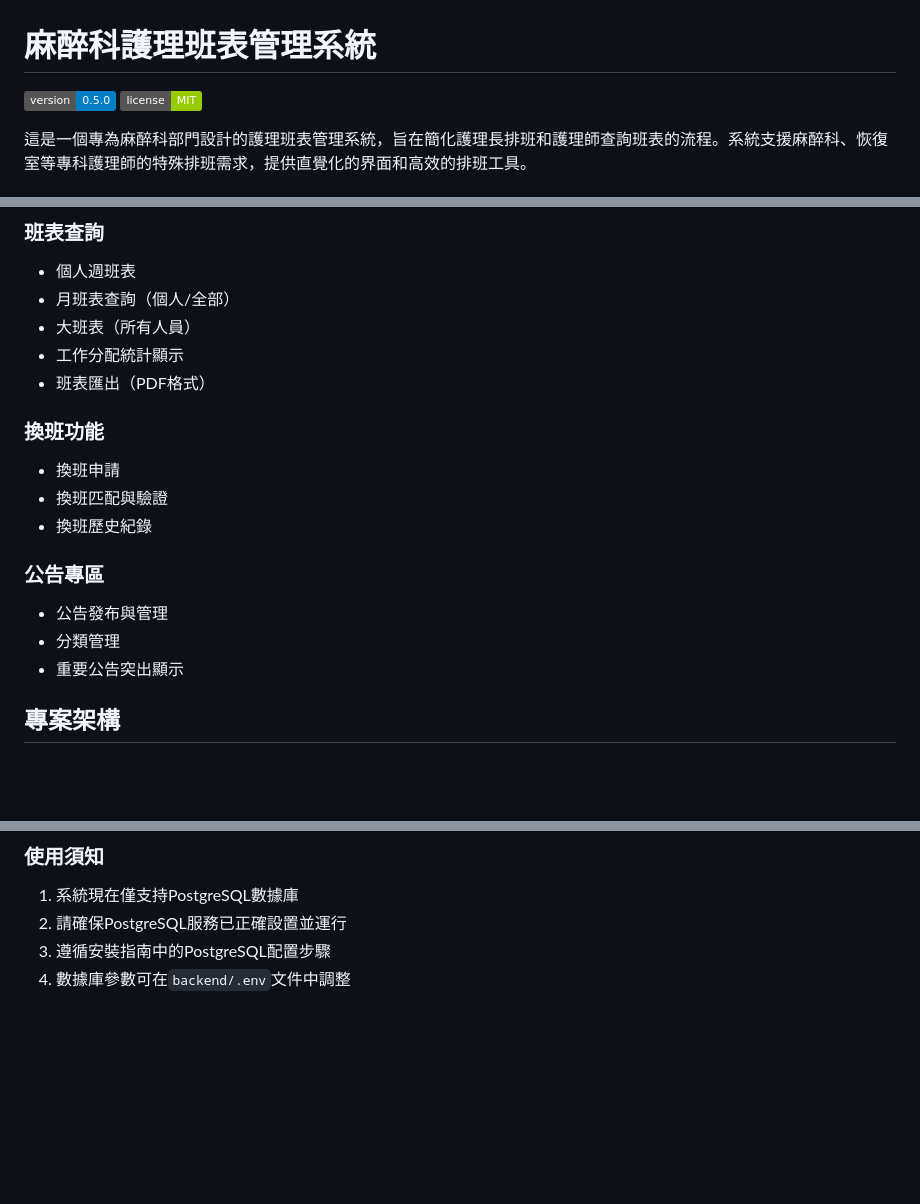
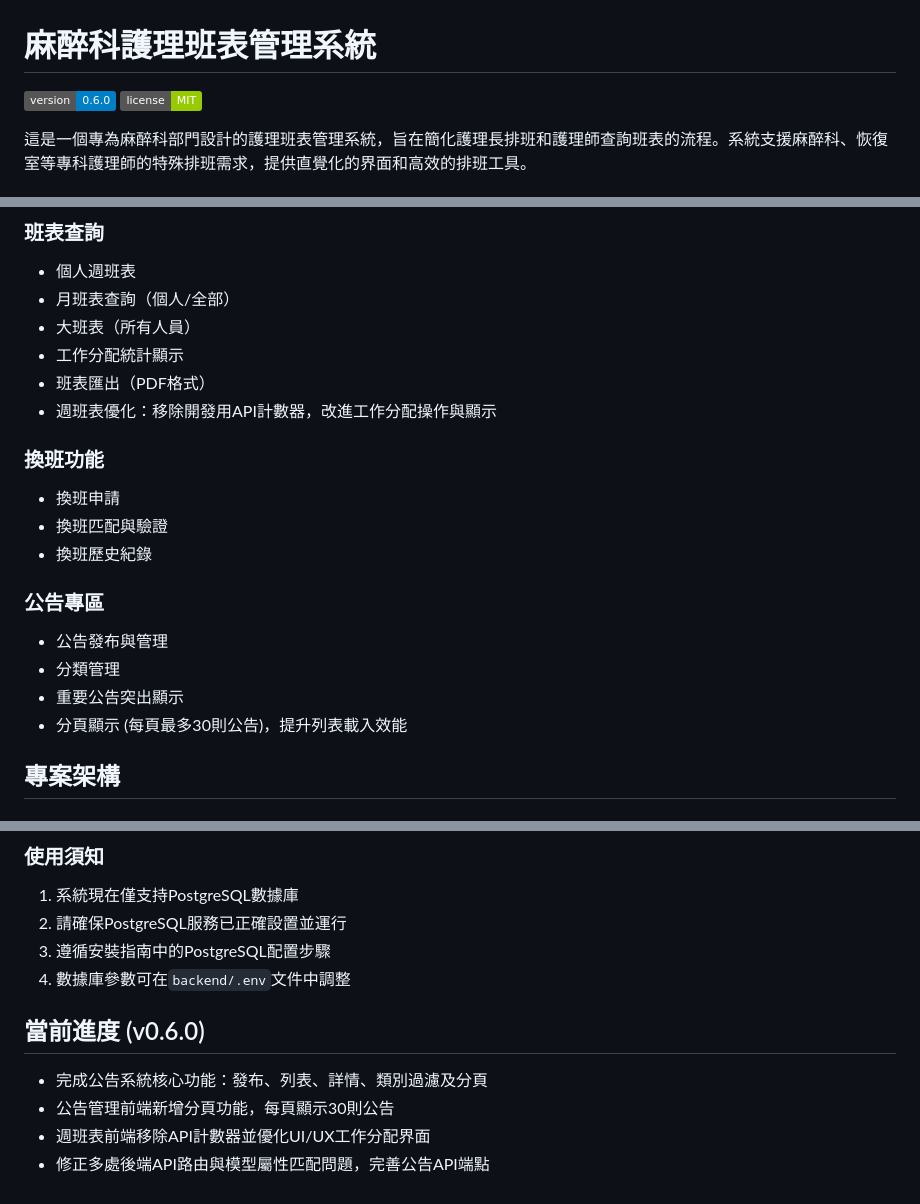
Before and after one commit to Claramane/ANES_Management, a Markdown page: README.md, 3 parts joined by grey strips. Drawn GitHub-style; badges without logos; blank space fills up the shorter version.

Commit message:
docs: 更新 README 至 v0.6.0，新增公告系統分頁功能與週班表優化說明

```diff
--- a/README.md
+++ b/README.md
@@ -1,6 +1,6 @@
 # 麻醉科護理班表管理系統
 
-![Version](https://img.shields.io/badge/version-0.5.0-blue)
+![Version](https://img.shields.io/badge/version-0.6.0-blue)
 ![License](https://img.shields.io/badge/license-MIT-green)
 
 這是一個專為麻醉科部門設計的護理班表管理系統，旨在簡化護理長排班和護理師查詢班表的流程。系統支援麻醉科、恢復室等專科護理師的特殊排班需求，提供直覺化的界面和高效的排班工具。
@@ -36,6 +36,7 @@
 - 大班表（所有人員）
 - 工作分配統計顯示
 - 班表匯出（PDF格式）
+- 週班表優化：移除開發用API計數器，改進工作分配操作與顯示
 
 ### 換班功能
 - 換班申請
@@ -46,6 +47,7 @@
 - 公告發布與管理
 - 分類管理
 - 重要公告突出顯示
+- 分頁顯示 (每頁最多30則公告)，提升列表載入效能
 
 ## 專案架構
 
@@ -323,3 +325,9 @@ npm start
 2. 請確保PostgreSQL服務已正確設置並運行
 3. 遵循安裝指南中的PostgreSQL配置步驟
 4. 數據庫參數可在`backend/.env`文件中調整
+
+## 當前進度 (v0.6.0)
+- 完成公告系統核心功能：發布、列表、詳情、類別過濾及分頁
+- 公告管理前端新增分頁功能，每頁顯示30則公告
+- 週班表前端移除API計數器並優化UI/UX工作分配界面
+- 修正多處後端API路由與模型屬性匹配問題，完善公告API端點
```
